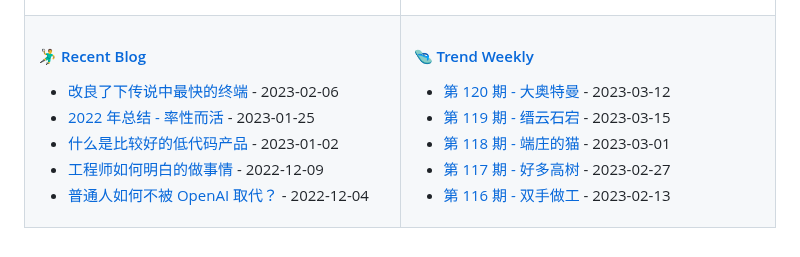
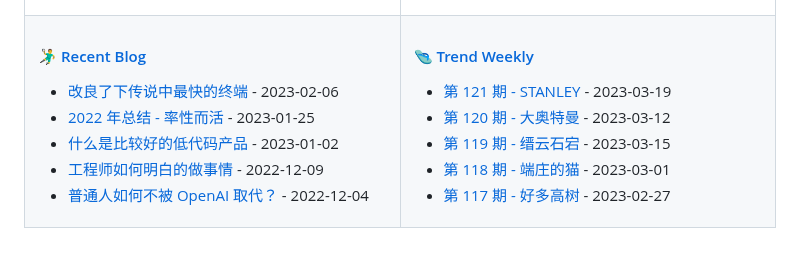
Before and after one commit to tw93/tw93, a Markdown page: README.md, the part around the change. Drawn GitHub-style.

Commit message:
Updated content

```diff
--- a/README.md
+++ b/README.md
@@ -47,11 +47,11 @@
 
 <!-- weekly starts -->
 
+* [第 121 期 - STANLEY](https://weekly.tw93.fun/posts/121-STANLEY) - 2023-03-19
 * [第 120 期 - 大奥特曼](https://weekly.tw93.fun/posts/120-大奥特曼) - 2023-03-12
 * [第 119 期 - 缙云石宕](https://weekly.tw93.fun/posts/119-缙云石宕) - 2023-03-15
 * [第 118 期 - 端庄的猫](https://weekly.tw93.fun/posts/118-端庄的猫) - 2023-03-01
 * [第 117 期 - 好多高树](https://weekly.tw93.fun/posts/117-好多高树) - 2023-02-27
-* [第 116 期 - 双手做工](https://weekly.tw93.fun/posts/116-双手做工) - 2023-02-13
 
 <!-- weekly ends -->
 
```
